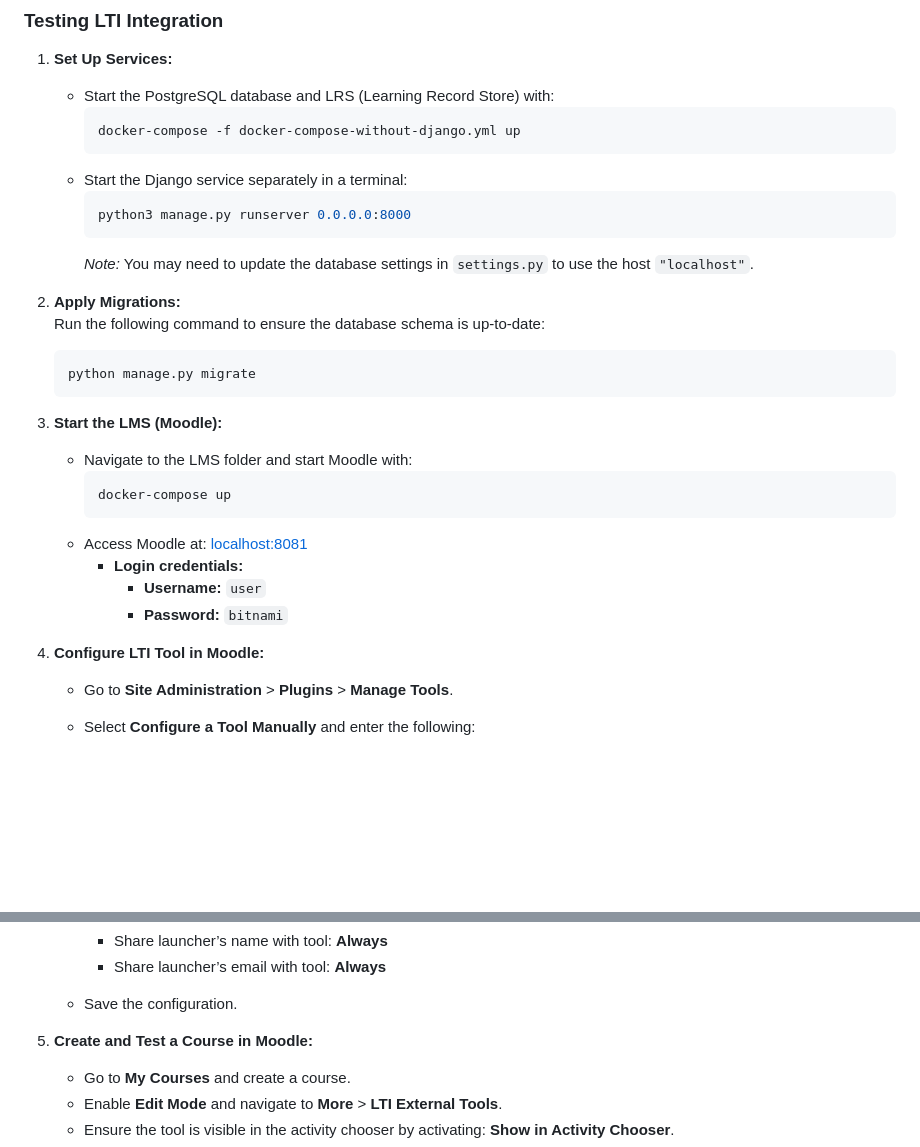
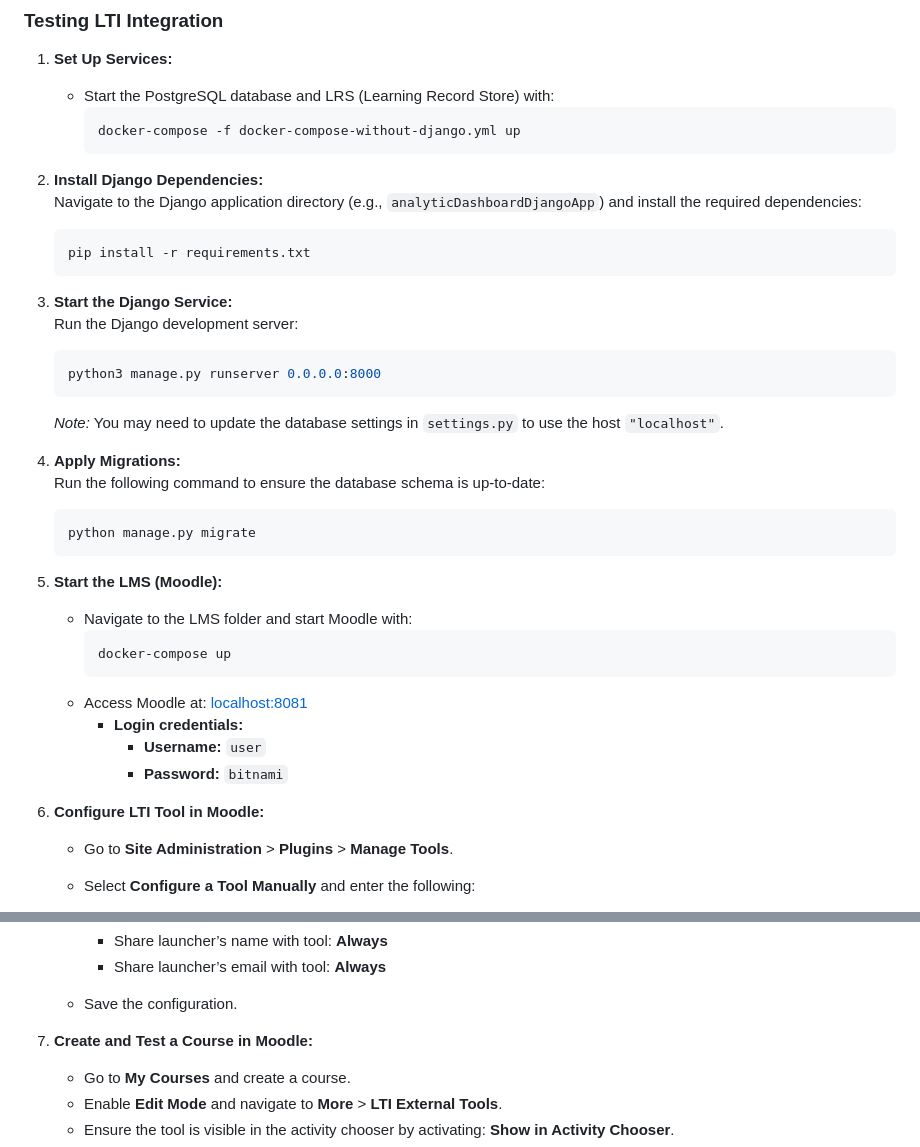
Before and after one commit to josiegerer/awt-pj-ws2425-analytics-dashboard-1, a Markdown page: README.md, 2 parts joined by grey strips. Drawn GitHub-style; blank space fills up the shorter version.

````diff
--- a/README.md
+++ b/README.md
@@ -45,19 +45,27 @@ The project can be run using **WSL (Windows Subsystem for Linux)** or **Ubuntu**
      ```bash
      docker-compose -f docker-compose-without-django.yml up
      ```
-   - Start the Django service separately in a terminal:
-     ```bash
-     python3 manage.py runserver 0.0.0.0:8000
-     ```
-     *Note:* You may need to update the database settings in `settings.py` to use the host `"localhost"`.
 
-2. **Apply Migrations:**
+2. **Install Django Dependencies:**
+   Navigate to the Django application directory (e.g., `analyticDashboardDjangoApp`) and install the required dependencies:
+   ```bash
+   pip install -r requirements.txt
+   ```
+
+3. **Start the Django Service:**
+   Run the Django development server:
+   ```bash
+   python3 manage.py runserver 0.0.0.0:8000
+   ```
+   *Note:* You may need to update the database settings in `settings.py` to use the host `"localhost"`.
+
+4. **Apply Migrations:**
    Run the following command to ensure the database schema is up-to-date:
    ```bash
    python manage.py migrate
    ```
 
-3. **Start the LMS (Moodle):**
+5. **Start the LMS (Moodle):**
    - Navigate to the LMS folder and start Moodle with:
      ```bash
      docker-compose up
@@ -67,7 +75,7 @@ The project can be run using **WSL (Windows Subsystem for Linux)** or **Ubuntu**
        - **Username:** `user`
        - **Password:** `bitnami`
 
-4. **Configure LTI Tool in Moodle:**
+6. **Configure LTI Tool in Moodle:**
    - Go to **Site Administration** > **Plugins** > **Manage Tools**.
    - Select **Configure a Tool Manually** and enter the following:
      - **Tool Name:** Adaptive Analytic Dashboard
@@ -90,7 +98,7 @@ The project can be run using **WSL (Windows Subsystem for Linux)** or **Ubuntu**
 
    - Save the configuration.
 
-5. **Create and Test a Course in Moodle:**
+7. **Create and Test a Course in Moodle:**
    - Go to **My Courses** and create a course.
    - Enable **Edit Mode** and navigate to **More** > **LTI External Tools**.
    - Ensure the tool is visible in the activity chooser by activating: **Show in Activity Chooser**.
````
